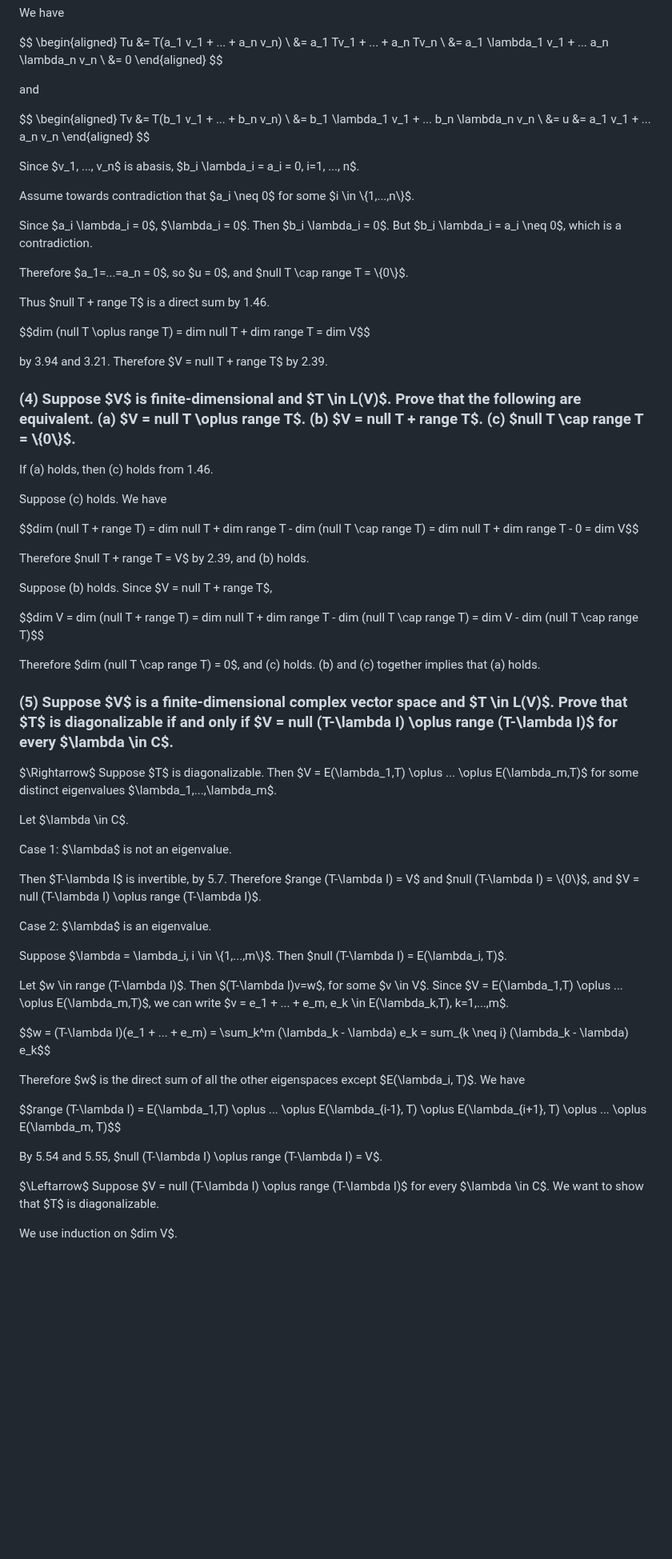
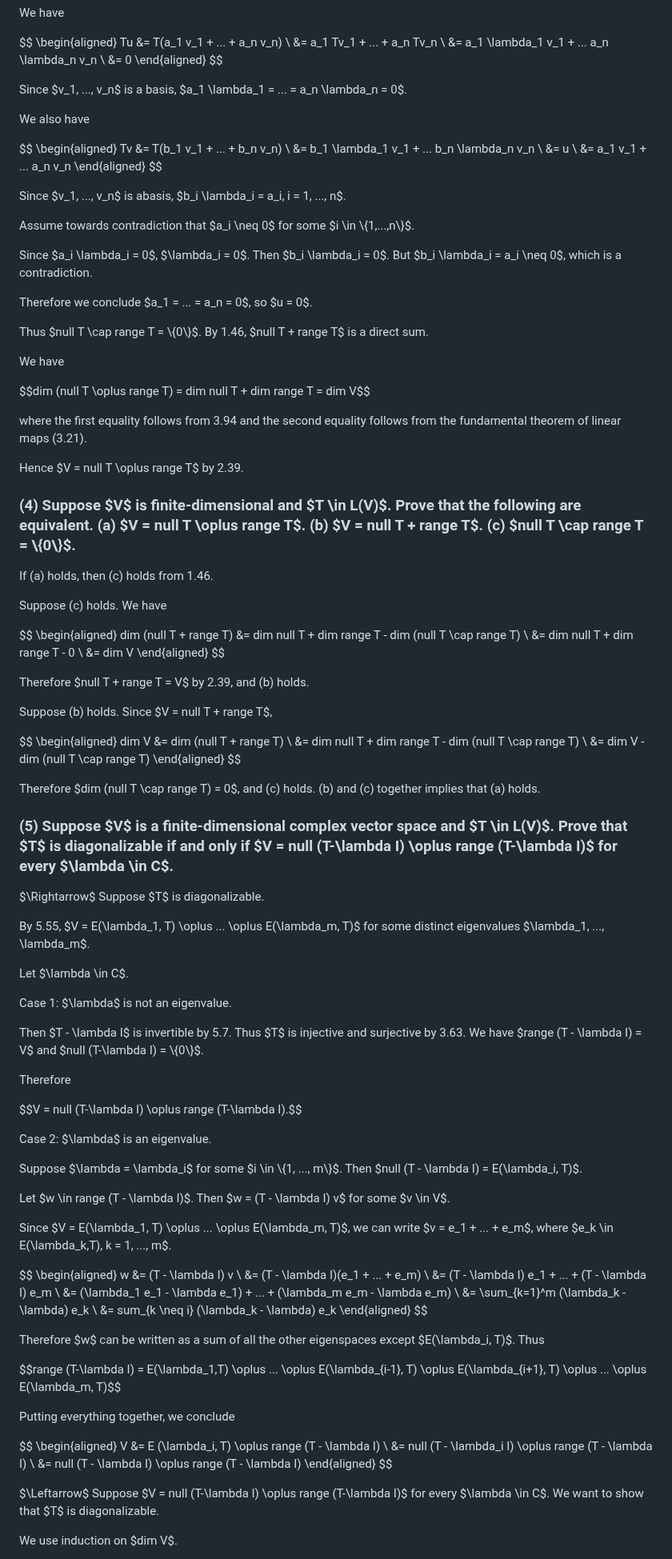
Before and after one commit to rosiesun/Linear-Algebra-Done-Right, a Markdown page: chapter5.md, the part around the change. Shown at 80% size. Rendered like a GitHub page; blank space fills up the shorter version.

```diff
--- a/chapter5.md
+++ b/chapter5.md
@@ -1278,30 +1278,36 @@ Tu &= T(a_1 v_1 + ... + a_n v_n) \\
 \end{aligned}
 $$
 
-and
+Since $v_1, ..., v_n$ is a basis, $a_1 \lambda_1 = ... = a_n \lambda_n = 0$.
+
+We also have
 
 $$
 \begin{aligned}
 Tv &= T(b_1 v_1 + ... + b_n v_n) \\
     &= b_1 \lambda_1 v_1 + ... b_n \lambda_n v_n \\
-    &= u
+    &= u \\
     &= a_1 v_1 + ... a_n v_n
 \end{aligned}
 $$
 
-Since $v_1, ..., v_n$ is abasis, $b_i \lambda_i = a_i = 0, i=1, ..., n$.
+Since $v_1, ..., v_n$ is abasis, $b_i \lambda_i = a_i, i = 1, ..., n$.
 
 Assume towards contradiction that $a_i \neq 0$ for some $i \in \\{1,...,n\\}$.
 
 Since $a_i \lambda_i = 0$, $\lambda_i = 0$. Then $b_i \lambda_i = 0$. But $b_i \lambda_i = a_i \neq 0$, which is a contradiction.
 
-Therefore $a_1=...=a_n = 0$, so $u = 0$, and $null T \cap range T = \\{0\\}$.
+Therefore we conclude $a_1 = ... = a_n = 0$, so $u = 0$.
 
-Thus $null T + range T$ is a direct sum by 1.46.
+Thus $null T \cap range T = \\{0\\}$. By 1.46, $null T + range T$ is a direct sum.
+
+We have
 
 $$dim (null T \oplus range T) = dim null T + dim range T = dim V$$
 
-by 3.94 and 3.21. Therefore $V = null T + range T$ by 2.39.
+where the first equality follows from 3.94 and the second equality follows from the fundamental theorem of linear maps (3.21).
+
+Hence $V = null T \oplus range T$ by 2.39.
 
 
 
@@ -1311,13 +1317,26 @@ If (a) holds, then (c) holds from 1.46.
 
 Suppose (c) holds. We have
 
-$$dim (null T + range T) = dim null T + dim range T - dim (null T \cap range T) = dim null T + dim range T - 0 = dim V$$
+$$
+\begin{aligned}
+dim (null T + range T)
+    &= dim null T + dim range T - dim (null T \cap range T) \\
+    &= dim null T + dim range T - 0 \\
+    &= dim V
+\end{aligned}
+$$
 
 Therefore $null T + range T = V$ by 2.39, and (b) holds.
 
 Suppose (b) holds. Since $V = null T + range T$,
 
-$$dim V = dim (null T + range T) = dim null T + dim range T - dim (null T \cap range T) = dim V - dim (null T \cap range T)$$
+$$
+\begin{aligned}
+dim V &= dim (null T + range T) \\
+    &= dim null T + dim range T - dim (null T \cap range T) \\
+    &= dim V - dim (null T \cap range T)
+\end{aligned}
+$$
 
 Therefore $dim (null T \cap range T) = 0$, and (c) holds. (b) and (c) together implies that (a) holds.
 
@@ -1326,27 +1345,52 @@ Therefore $dim (null T \cap range T) = 0$, and (c) holds. (b) and (c) together i
 ### (5) Suppose $V$ is a finite-dimensional complex vector space and $T \in L(V)$. Prove that $T$ is diagonalizable if and only if $V = null (T-\lambda I) \oplus range (T-\lambda I)$ for every $\lambda \in C$.
 
 $\Rightarrow$
-Suppose $T$ is diagonalizable. Then $V = E(\lambda_1,T) \oplus ... \oplus E(\lambda_m,T)$ for some distinct eigenvalues $\lambda_1,...,\lambda_m$.
+Suppose $T$ is diagonalizable.
+
+By 5.55, $V = E(\lambda_1, T) \oplus ... \oplus E(\lambda_m, T)$ for some distinct eigenvalues $\lambda_1, ..., \lambda_m$.
 
 Let $\lambda \in C$.
 
 Case 1: $\lambda$ is not an eigenvalue.
 
-Then $T-\lambda I$ is invertible, by 5.7. Therefore $range (T-\lambda I) = V$ and $null (T-\lambda I) = \\{0\\}$, and $V = null (T-\lambda I) \oplus range (T-\lambda I)$.
+Then $T - \lambda I$ is invertible by 5.7. Thus $T$ is injective and surjective by 3.63. We have $range (T - \lambda I) = V$ and $null (T-\lambda I) = \\{0\\}$.
+
+Therefore
+
+$$V = null (T-\lambda I) \oplus range (T-\lambda I).$$
 
 Case 2: $\lambda$ is an eigenvalue.
 
-Suppose $\lambda = \lambda_i, i \in \\{1,...,m\\}$. Then $null (T-\lambda I) = E(\lambda_i, T)$.
+Suppose $\lambda = \lambda_i$ for some $i \in \\{1, ..., m\\}$. Then $null (T - \lambda I) = E(\lambda_i, T)$.
 
-Let $w \in range (T-\lambda I)$. Then $(T-\lambda I)v=w$, for some $v \in V$. Since $V = E(\lambda_1,T) \oplus ... \oplus E(\lambda_m,T)$, we can write $v = e_1 + ... + e_m, e_k \in E(\lambda_k,T), k=1,...,m$.
+Let $w \in range (T - \lambda I)$. Then $w = (T - \lambda I) v$ for some $v \in V$.
 
-$$w = (T-\lambda I)(e_1 + ... + e_m) = \sum_k^m (\lambda_k - \lambda) e_k = sum_{k \neq i} (\lambda_k - \lambda) e_k$$
+Since $V = E(\lambda_1, T) \oplus ... \oplus E(\lambda_m, T)$, we can write $v = e_1 + ... + e_m$, where $e_k \in E(\lambda_k,T), k = 1, ..., m$.
 
-Therefore $w$ is the direct sum of all the other eigenspaces except $E(\lambda_i, T)$. We have
+$$
+\begin{aligned}
+w &= (T - \lambda I) v \\
+    &= (T - \lambda I)(e_1 + ... + e_m) \\
+    &= (T - \lambda I) e_1 + ... + (T - \lambda I) e_m \\
+    &= (\lambda_1 e_1 - \lambda e_1) + ... + (\lambda_m e_m - \lambda e_m) \\
+    &= \sum_{k=1}^m (\lambda_k - \lambda) e_k \\
+    &= sum_{k \neq i} (\lambda_k - \lambda) e_k
+\end{aligned}
+$$
+
+Therefore $w$ can be written as a sum of all the other eigenspaces except $E(\lambda_i, T)$. Thus
 
 $$range (T-\lambda I) = E(\lambda_1,T) \oplus ... \oplus E(\lambda_{i-1}, T) \oplus E(\lambda_{i+1}, T) \oplus ... \oplus E(\lambda_m, T)$$
 
-By 5.54 and 5.55, $null (T-\lambda I) \oplus range (T-\lambda I) = V$.
+Putting everything together, we conclude
+
+$$
+\begin{aligned}
+V &= E (\lambda_i, T) \oplus range (T - \lambda I) \\
+    &= null (T - \lambda_i I) \oplus range (T - \lambda I) \\
+    &= null (T - \lambda I) \oplus range (T - \lambda I)
+\end{aligned}
+$$
 
 $\Leftarrow$
 Suppose $V = null (T-\lambda I) \oplus range (T-\lambda I)$ for every $\lambda \in C$. We want to show that $T$ is diagonalizable.
```
